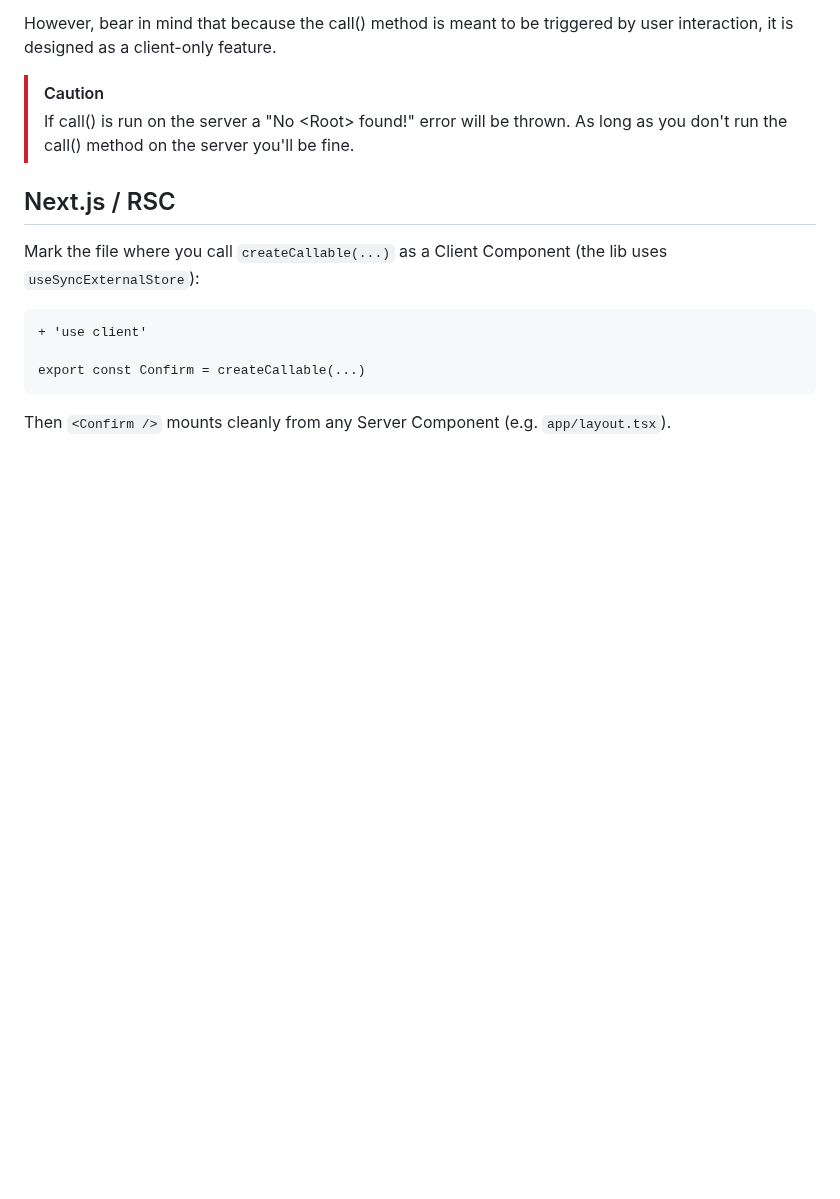
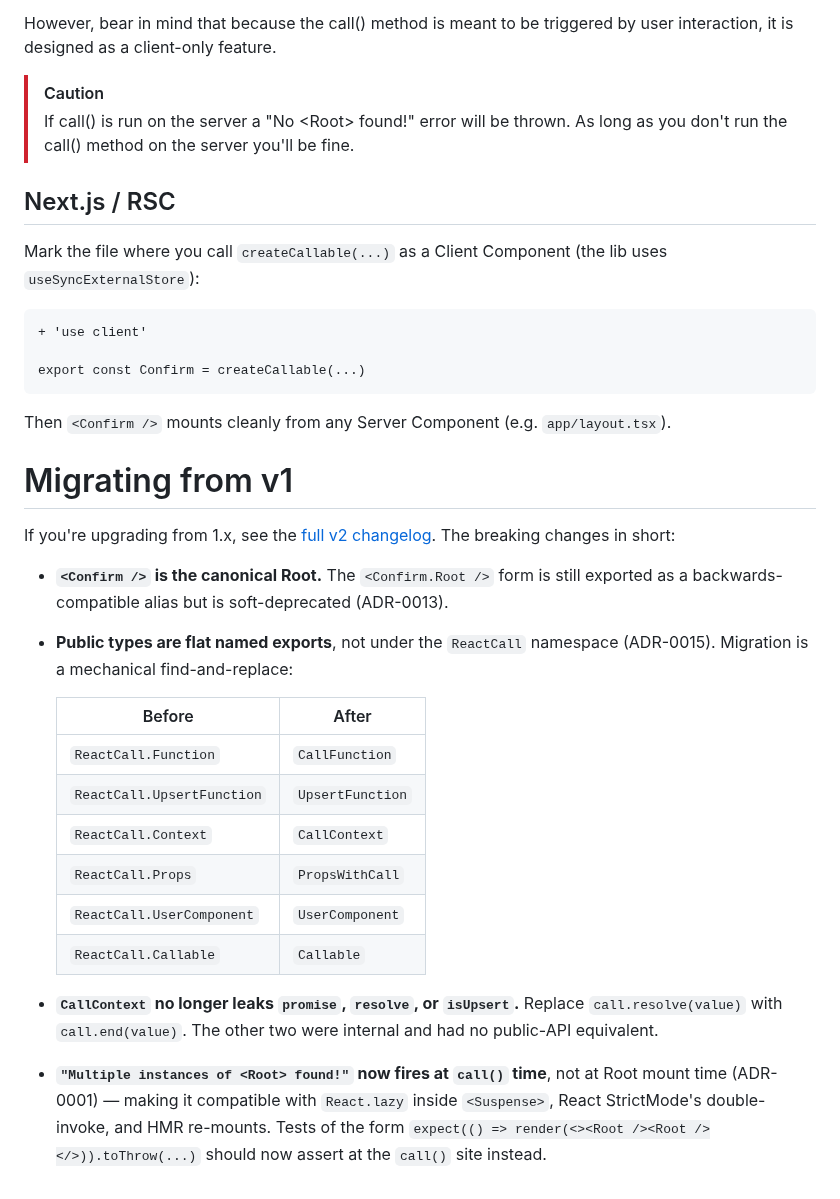
Before and after one commit to desko27/react-call, a Markdown page: README.md, the part around one of its changes. GitHub-like rendering; blank space fills up the shorter version.

````diff
--- a/README.md
+++ b/README.md
@@ -417,3 +451,22 @@ export const Confirm = createCallable(...)
 ```
 
 Then `<Confirm />` mounts cleanly from any Server Component (e.g. `app/layout.tsx`).
+
+# Migrating from v1
+
+If you're upgrading from 1.x, see the [full v2 changelog](packages/react-call/CHANGELOG.md). The breaking changes in short:
+
+- **`<Confirm />` is the canonical Root.** The `<Confirm.Root />` form is still exported as a backwards-compatible alias but is soft-deprecated (ADR-0013).
+- **Public types are flat named exports**, not under the `ReactCall` namespace (ADR-0015). Migration is a mechanical find-and-replace:
+
+  | Before | After |
+  | --- | --- |
+  | `ReactCall.Function` | `CallFunction` |
+  | `ReactCall.UpsertFunction` | `UpsertFunction` |
+  | `ReactCall.Context` | `CallContext` |
+  | `ReactCall.Props` | `PropsWithCall` |
+  | `ReactCall.UserComponent` | `UserComponent` |
+  | `ReactCall.Callable` | `Callable` |
+
+- **`CallContext` no longer leaks `promise`, `resolve`, or `isUpsert`.** Replace `call.resolve(value)` with `call.end(value)`. The other two were internal and had no public-API equivalent.
+- **`"Multiple instances of <Root> found!"` now fires at `call()` time**, not at Root mount time (ADR-0001) — making it compatible with `React.lazy` inside `<Suspense>`, React StrictMode's double-invoke, and HMR re-mounts. Tests of the form `expect(() => render(<><Root /><Root /></>)).toThrow(...)` should now assert at the `call()` site instead.
````
Also changed, not shown: other parts of README.md (+39 -5 lines).
